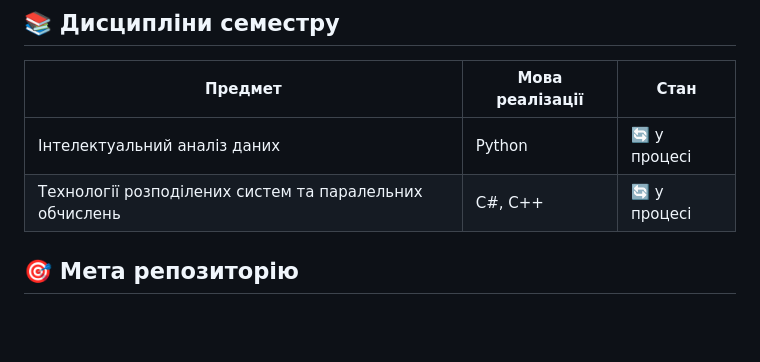
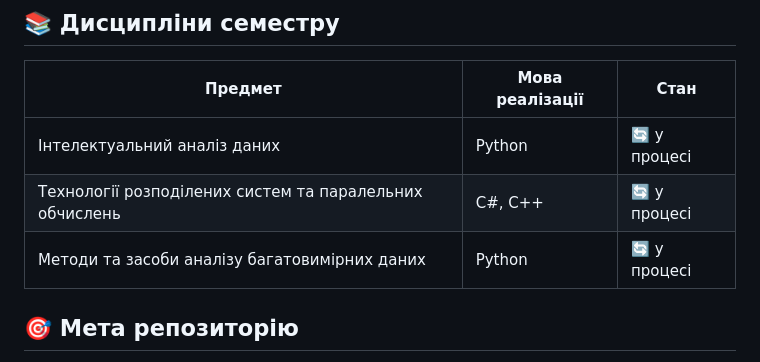
Before and after one commit to OlegBon/mntu-y4-sem7, a Markdown page: README.md, the part around the change. Rendered like a GitHub page; blank space fills up the shorter version.

Commit message:
upd main README.md

```diff
--- a/README.md
+++ b/README.md
@@ -38,6 +38,7 @@ mntu-y4-sem7/
 | ------------------------------------------------------- | --------------- | ------------ |
 | Інтелектуальний аналіз даних                            | Python          | 🔄 у процесі |
 | Технології розподілених систем та паралельних обчислень | C#, C++         | 🔄 у процесі |
+| Методи та засоби аналізу багатовимірних даних           | Python          | 🔄 у процесі |
 
 ## 🎯 Мета репозиторію
 
```
